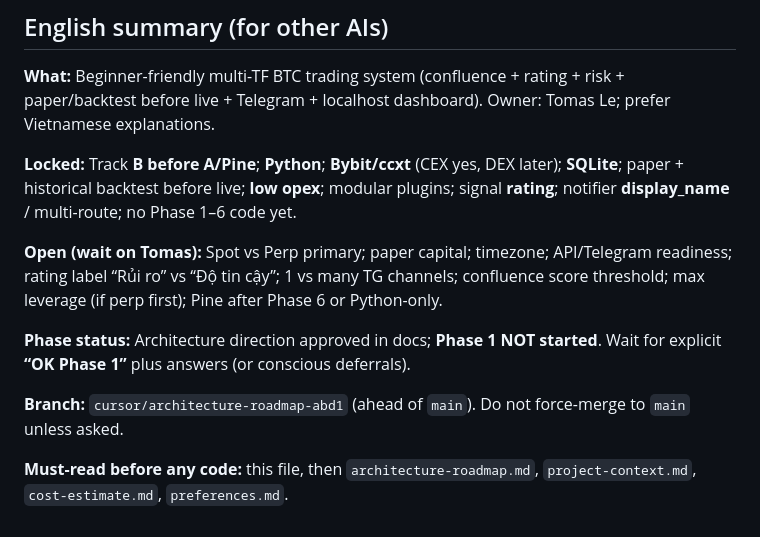
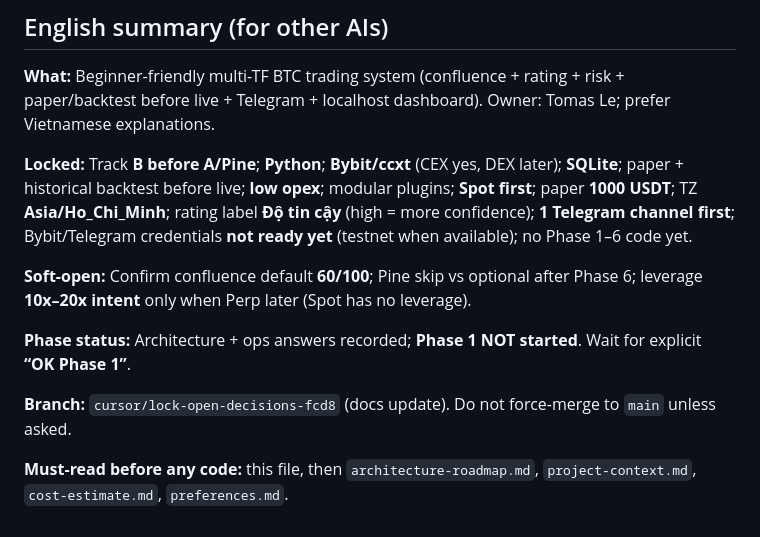
Before and after one commit to thanhquangle1208/trading-system, a Markdown page: docs/HANDOFF.md, the part around one of its changes. GitHub-like rendering.

```diff
--- a/docs/HANDOFF.md
+++ b/docs/HANDOFF.md
@@ -99,12 +100,12 @@ Trả lời ngắn trong chat là đủ; agent cập nhật `project-context.md`
 
 **What:** Beginner-friendly multi-TF BTC trading system (confluence + rating + risk + paper/backtest before live + Telegram + localhost dashboard). Owner: Tomas Le; prefer Vietnamese explanations.
 
-**Locked:** Track **B before A/Pine**; **Python**; **Bybit/ccxt** (CEX yes, DEX later); **SQLite**; paper + historical backtest before live; **low opex**; modular plugins; signal **rating**; notifier **display_name** / multi-route; no Phase 1–6 code yet.
+**Locked:** Track **B before A/Pine**; **Python**; **Bybit/ccxt** (CEX yes, DEX later); **SQLite**; paper + historical backtest before live; **low opex**; modular plugins; **Spot first**; paper **1000 USDT**; TZ **Asia/Ho_Chi_Minh**; rating label **Độ tin cậy** (high = more confidence); **1 Telegram channel first**; Bybit/Telegram credentials **not ready yet** (testnet when available); no Phase 1–6 code yet.
 
-**Open (wait on Tomas):** Spot vs Perp primary; paper capital; timezone; API/Telegram readiness; rating label “Rủi ro” vs “Độ tin cậy”; 1 vs many TG channels; confluence score threshold; max leverage (if perp first); Pine after Phase 6 or Python-only.
+**Soft-open:** Confirm confluence default **60/100**; Pine skip vs optional after Phase 6; leverage **10x–20x intent** only when Perp later (Spot has no leverage).
 
-**Phase status:** Architecture direction approved in docs; **Phase 1 NOT started**. Wait for explicit **“OK Phase 1”** plus answers (or conscious deferrals).
+**Phase status:** Architecture + ops answers recorded; **Phase 1 NOT started**. Wait for explicit **“OK Phase 1”**.
 
-**Branch:** `cursor/architecture-roadmap-abd1` (ahead of `main`). Do not force-merge to `main` unless asked.
+**Branch:** `cursor/lock-open-decisions-fcd8` (docs update). Do not force-merge to `main` unless asked.
 
 **Must-read before any code:** this file, then `architecture-roadmap.md`, `project-context.md`, `cost-estimate.md`, `preferences.md`.
```
Also changed, not shown: other parts of docs/HANDOFF.md (+25 -24 lines), docs/architecture-roadmap.md (+16 -14 lines), docs/project-context.md (+28 -30 lines).
